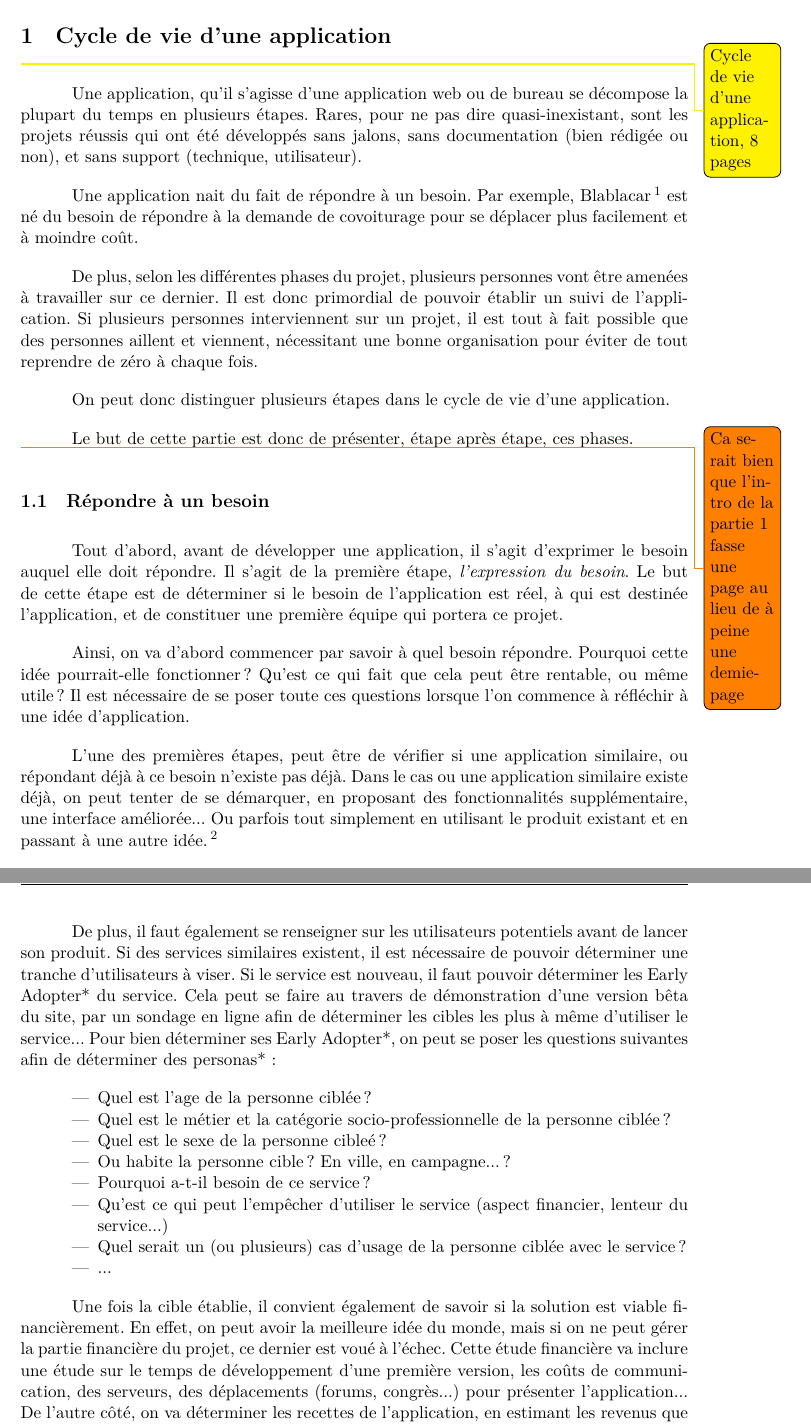
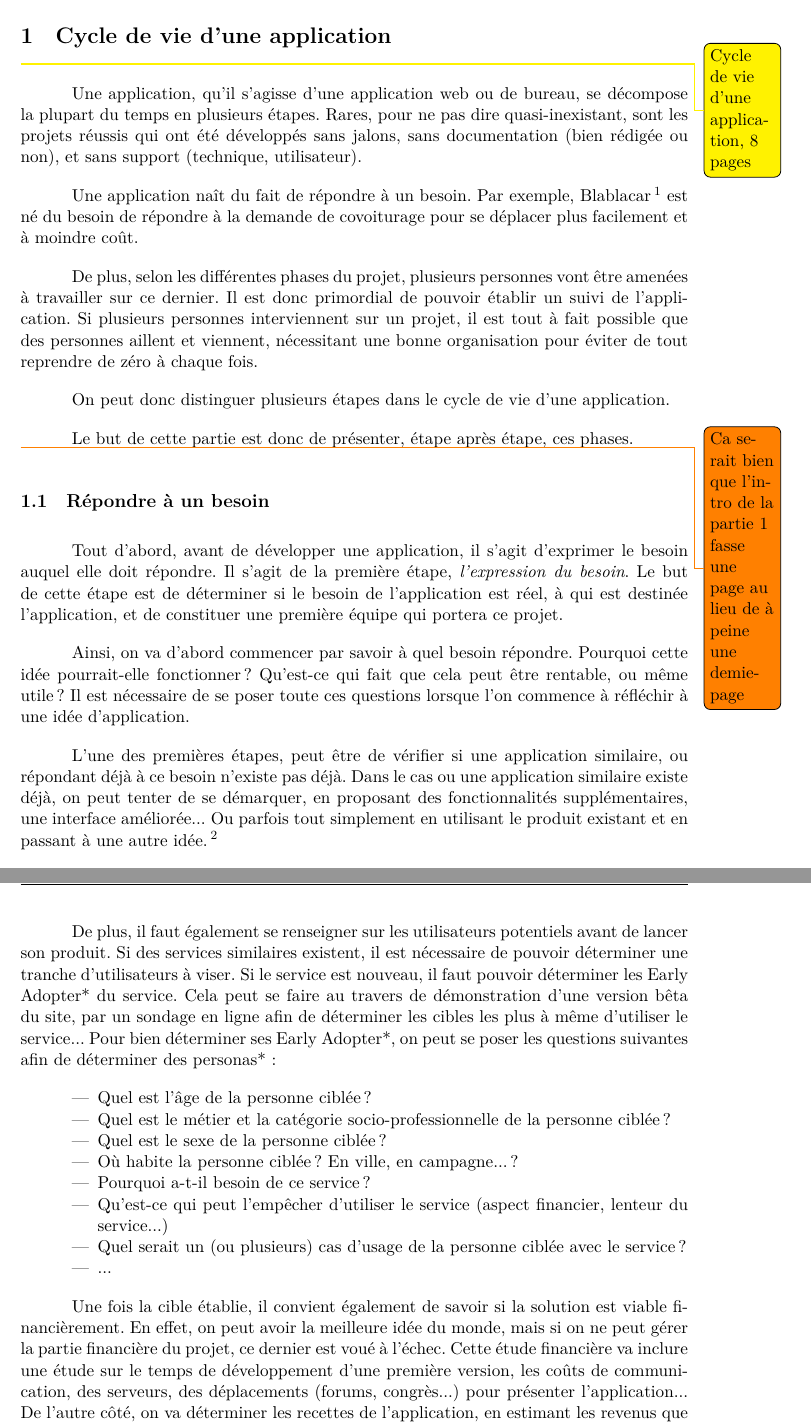
Before and after one commit to sylvainmetayer/epsi-memoire, a LaTeX document (main.tex, which reads content/cycle_vie_application.tex): two parts of pages 15 and 16 of 36, joined at a grey line, cut so that both start at the same text. Compiled offline with XeLaTeX.

Commit message:
fix grammar mistakes

```diff
--- a/content/cycle_vie_application.tex
+++ b/content/cycle_vie_application.tex
@@ -1,8 +1,8 @@
 \todo[color=yellow]{Cycle de vie d'une application, 8 pages}
 
-Une application, qu'il s'agisse d'une application web ou de bureau se décompose la plupart du temps en plusieurs étapes. Rares, pour ne pas dire quasi-inexistant, sont les projets réussis qui ont été développés sans jalons, sans documentation (bien rédigée ou non), et sans support (technique, utilisateur).
+Une application, qu'il s'agisse d'une application web ou de bureau, se décompose la plupart du temps en plusieurs étapes. Rares, pour ne pas dire quasi-inexistant, sont les projets réussis qui ont été développés sans jalons, sans documentation (bien rédigée ou non), et sans support (technique, utilisateur).
 
-Une application nait du fait de répondre à un besoin. Par exemple, Blablacar\footnote{\url{https://blablacar.fr/}} est né du besoin de répondre à la demande de covoiturage pour se déplacer plus facilement et à moindre coût.
+Une application naît du fait de répondre à un besoin. Par exemple, Blablacar\footnote{\url{https://blablacar.fr/}} est né du besoin de répondre à la demande de covoiturage pour se déplacer plus facilement et à moindre coût.
 
 De plus, selon les différentes phases du projet, plusieurs personnes vont être amenées à travailler sur ce dernier. Il est donc primordial de pouvoir établir un suivi de l'application. Si plusieurs personnes interviennent sur un projet, il est tout à fait possible que des personnes aillent et viennent, nécessitant une bonne organisation pour éviter de tout reprendre de zéro à chaque fois.
 
@@ -17,26 +17,26 @@ Le but de cette partie est donc de présenter, étape après étape, ces phases.
 
 Tout d'abord, avant de développer une application, il s'agit d'exprimer le besoin auquel elle doit répondre. Il s'agit de la première étape, \emph{l'expression du besoin}. Le but de cette étape est de déterminer si le besoin de l'application est réel, à qui est destinée l'application, et de constituer une première équipe qui portera ce projet.
 
-Ainsi, on va d'abord commencer par savoir à quel besoin répondre. Pourquoi cette idée pourrait-elle fonctionner ? Qu'est ce qui fait que cela peut être rentable, ou même utile ? Il est nécessaire de se poser toute ces questions lorsque l'on commence à réfléchir à une idée d'application.
+Ainsi, on va d'abord commencer par savoir à quel besoin répondre. Pourquoi cette idée pourrait-elle fonctionner ? Qu'est-ce qui fait que cela peut être rentable, ou même utile ? Il est nécessaire de se poser toute ces questions lorsque l'on commence à réfléchir à une idée d'application.
 
-L'une des premières étapes, peut être de vérifier si une application similaire, ou répondant déjà à ce besoin n'existe pas déjà. Dans le cas ou une application similaire existe déjà, on peut tenter de se démarquer, en proposant des fonctionnalités supplémentaire, une interface améliorée... Ou parfois tout simplement en utilisant le produit existant et en passant à une autre idée.\footnote{Chaque idée ne débouche pas forcément sur un produit fini, il faut souvent persévérer pour trouver une bonne idée et se démarquer !}
+L'une des premières étapes, peut être de vérifier si une application similaire, ou répondant déjà à ce besoin n'existe pas déjà. Dans le cas ou une application similaire existe déjà, on peut tenter de se démarquer, en proposant des fonctionnalités supplémentaires, une interface améliorée... Ou parfois tout simplement en utilisant le produit existant et en passant à une autre idée.\footnote{Chaque idée ne débouche pas forcément sur un produit fini, il faut souvent persévérer pour trouver une bonne idée et se démarquer !}
 
 Il s'agit ensuite de déterminer son but, le besoin auquel le produit répond. Par exemple, les VTC\footnote{voiture de transport avec chauffeur} répondent à un besoin de déplacement instantané d'un point A à un point B et une facilité de réservation (le plus souvent via une application, avec géolocalisation des VTC les plus proches).
 
 De plus, il faut également se renseigner sur les utilisateurs potentiels avant de lancer son produit. Si des services similaires existent, il est nécessaire de pouvoir déterminer une tranche d'utilisateurs à viser. Si le service est nouveau, il faut pouvoir déterminer les \gls{earlyadopter} du service. Cela peut se faire au travers de démonstration d'une version bêta du site, par un sondage en ligne afin de déterminer les cibles les plus à même d'utiliser le service... Pour bien déterminer ses \gls{earlyadopter}, on peut se poser les questions suivantes afin de déterminer des \glsplural{persona} :
 
 \begin{itemize}
-	\item Quel est l'age de la personne ciblée ?
+	\item Quel est l'âge de la personne ciblée ?
 	\item Quel est le métier et la catégorie socio-professionnelle de la personne ciblée ?
-	\item Quel est le sexe de la personne cibleé ?
-	\item Ou habite la personne cible ? En ville, en campagne... ?
+	\item Quel est le sexe de la personne ciblée ?
+	\item Où habite la personne ciblée ? En ville, en campagne... ?
 	\item Pourquoi a-t-il besoin de ce service ?
-	\item Qu'est ce qui peut l'empêcher d'utiliser le service (aspect financier, lenteur du service...)
+	\item Qu'est-ce qui peut l'empêcher d'utiliser le service (aspect financier, lenteur du service...)
 	\item Quel serait un (ou plusieurs) cas d'usage de la personne ciblée avec le service?
 	\item ...
 \end{itemize}
 
-Une fois la cible établie, il convient également de savoir si la solution est viable financièrement. En effet, on peut avoir la meilleure idée du monde, mais si on ne peut gérer la partie financière du projet, ce dernier est voué à l'échec. Cette étude financière va inclure une étude sur le temps de développement d'une première version, les coûts de communication, des serveurs, des déplacements (forums, congrès...) pour présenter l'application... De l'autre côté, on va déterminer les recettes de l'application, en estimant les revenus que pourrait générer les \gls{earlyadopter} et les autres utilisateurs, ainsi que les autres sources de revenus potentiels (publicité, crowfounding...). Ainsi, lors de la définition des \gls{earlyadopter} via un sondage en ligne, il n'est pas rare de voir une partie concernant les tarifs que les utilisateurs seraient prêt à dépenser, avec des questions telle que par exemple :
+Une fois la cible établie, il convient également de savoir si la solution est viable financièrement. En effet, on peut avoir la meilleure idée du monde, mais si on ne peut gérer la partie financière du projet, ce dernier est voué à l'échec. Cette étude financière va inclure une étude sur le temps de développement d'une première version, les coûts de communication, des serveurs, des déplacements (forums, congrès...) pour présenter l'application... De l'autre côté, on va déterminer les recettes de l'application, en estimant les revenus que pourrait générer les \gls{earlyadopter} et les autres utilisateurs, ainsi que les autres sources de revenus potentiels (publicité, crowfounding...). Ainsi, lors de la définition des \gls{earlyadopter} via un sondage en ligne, il n'est pas rare de voir une partie concernant les tarifs que les utilisateurs seraient prêts à dépenser, avec des questions telle que par exemple :
 
 \begin{itemize}
 	\item Quel est le prix minimum sous lequel le service est considéré de mauvaise qualité?
```
Also changed, not shown: content/introduction.tex (+1 -1 lines), content/cycle_vie_application.tex (8 more changed lines).
